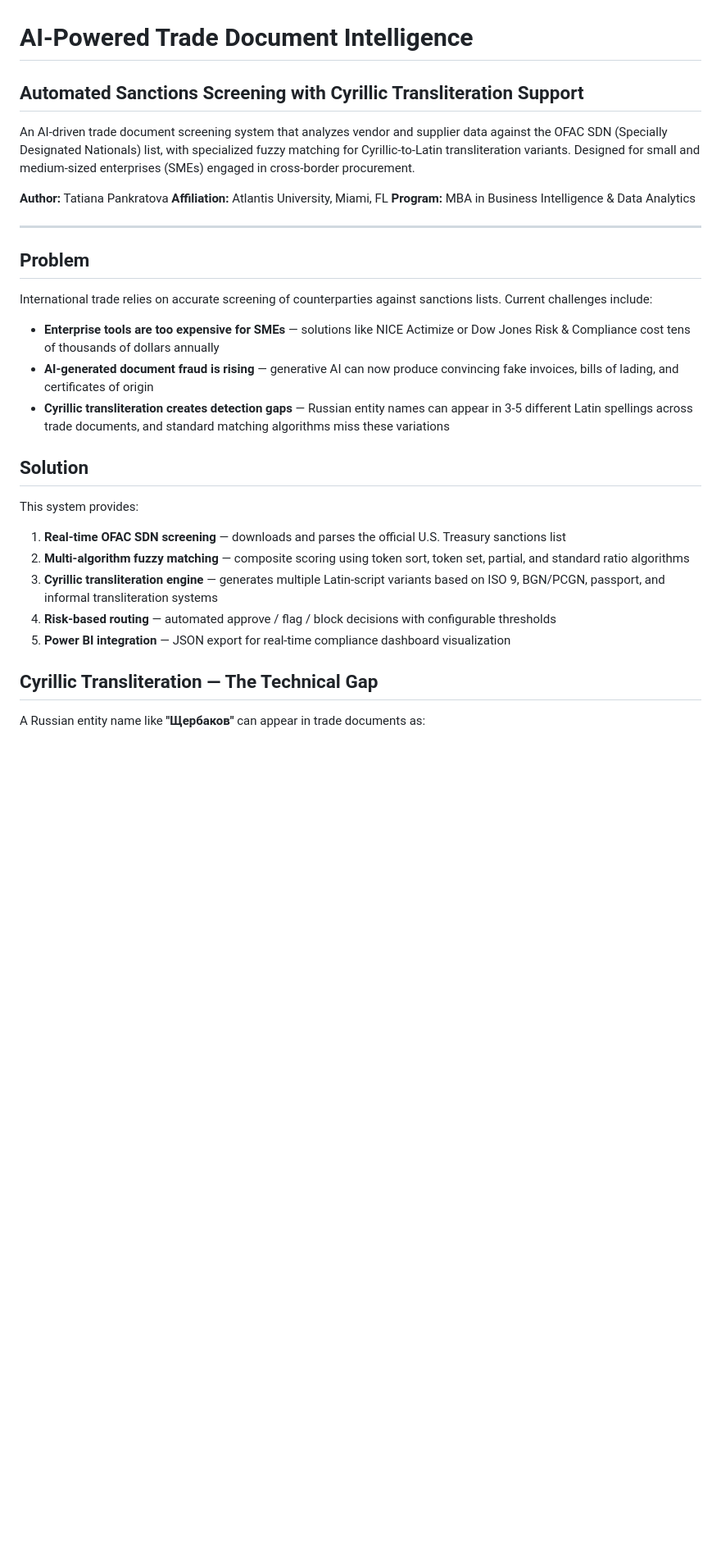
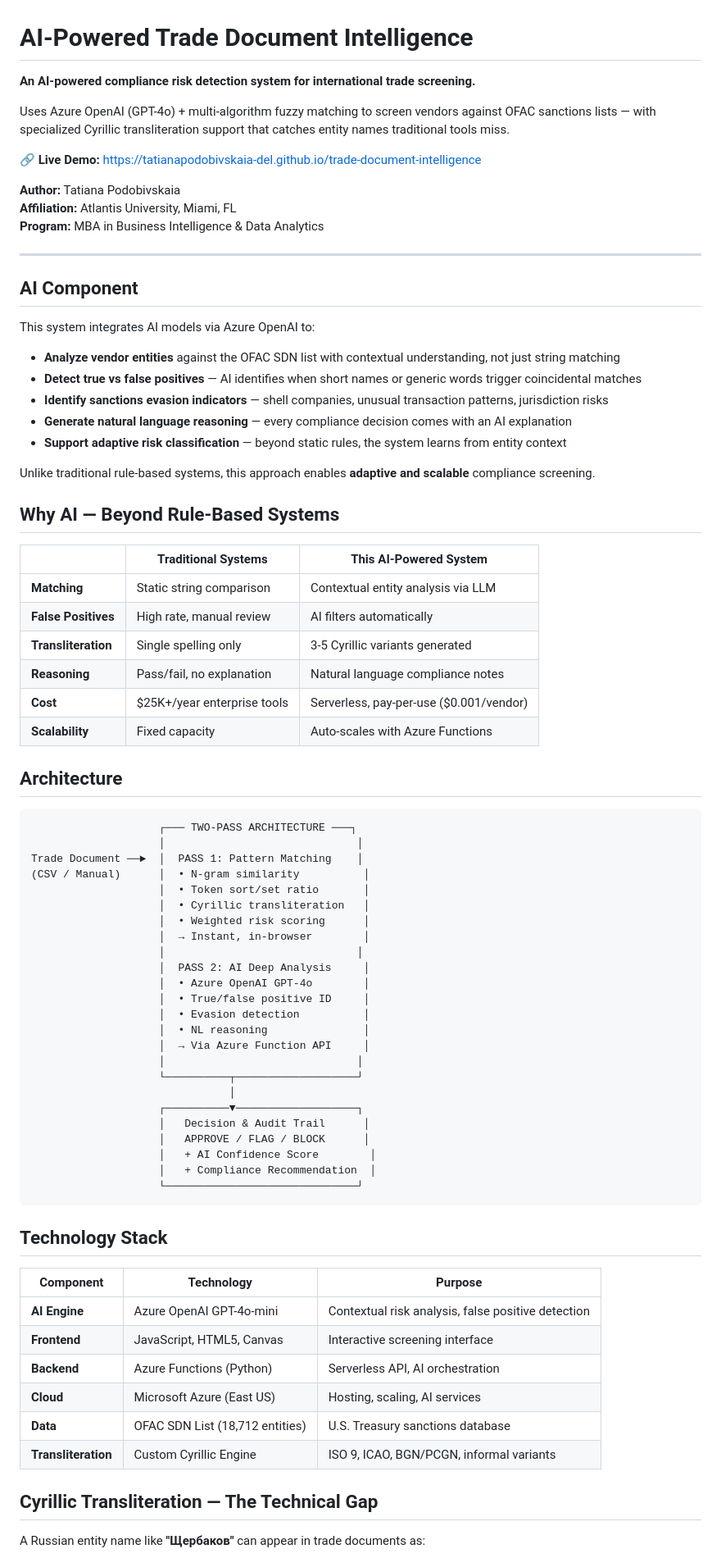
Before and after one commit to tatianapodobivskaia-del/trade-document-intelligence, a Markdown page: README.md, the part around one of its changes. Shown at 82% size. GitHub-like rendering; blank space fills up the shorter version.

Commit message:
fix: update README - correct name, copyright, AI positioning

````diff
--- a/README.md
+++ b/README.md
@@ -1,32 +1,79 @@
 # AI-Powered Trade Document Intelligence
 
-## Automated Sanctions Screening with Cyrillic Transliteration Support
+**An AI-powered compliance risk detection system for international trade screening.**
 
-An AI-driven trade document screening system that analyzes vendor and supplier data against the OFAC SDN (Specially Designated Nationals) list, with specialized fuzzy matching for Cyrillic-to-Latin transliteration variants. Designed for small and medium-sized enterprises (SMEs) engaged in cross-border procurement.
+Uses Azure OpenAI (GPT-4o) + multi-algorithm fuzzy matching to screen vendors against OFAC sanctions lists — with specialized Cyrillic transliteration support that catches entity names traditional tools miss.
 
-**Author:** Tatiana Pankratova
+🔗 **Live Demo:** [https://tatianapodobivskaia-del.github.io/trade-document-intelligence](https://tatianapodobivskaia-del.github.io/trade-document-intelligence)
+
+**Author:** Tatiana Podobivskaia
 **Affiliation:** Atlantis University, Miami, FL
 **Program:** MBA in Business Intelligence & Data Analytics
 
 ---
 
-## Problem
+## AI Component
 
-International trade relies on accurate screening of counterparties against sanctions lists. Current challenges include:
+This system integrates AI models via Azure OpenAI to:
 
-- **Enterprise tools are too expensive for SMEs** — solutions like NICE Actimize or Dow Jones Risk & Compliance cost tens of thousands of dollars annually
-- **AI-generated document fraud is rising** — generative AI can now produce convincing fake invoices, bills of lading, and certificates of origin
-- **Cyrillic transliteration creates detection gaps** — Russian entity names can appear in 3-5 different Latin spellings across trade documents, and standard matching algorithms miss these variations
+- **Analyze vendor entities** against the OFAC SDN list with contextual understanding, not just string matching
+- **Detect true vs false positives** — AI identifies when short names or generic words trigger coincidental matches
+- **Identify sanctions evasion indicators** — shell companies, unusual transaction patterns, jurisdiction risks
+- **Generate natural language reasoning** — every compliance decision comes with an AI explanation
+- **Support adaptive risk classification** — beyond static rules, the system learns from entity context
 
-## Solution
+Unlike traditional rule-based systems, this approach enables **adaptive and scalable** compliance screening.
 
-This system provides:
+## Why AI — Beyond Rule-Based Systems
 
-1. **Real-time OFAC SDN screening** — downloads and parses the official U.S. Treasury sanctions list
-2. **Multi-algorithm fuzzy matching** — composite scoring using token sort, token set, partial, and standard ratio algorithms
-3. **Cyrillic transliteration engine** — generates multiple Latin-script variants based on ISO 9, BGN/PCGN, passport, and informal transliteration systems
-4. **Risk-based routing** — automated approve / flag / block decisions with configurable thresholds
-5. **Power BI integration** — JSON export for real-time compliance dashboard visualization
+| | Traditional Systems | This AI-Powered System |
+|---|---|---|
+| **Matching** | Static string comparison | Contextual entity analysis via LLM |
+| **False Positives** | High rate, manual review | AI filters automatically |
+| **Transliteration** | Single spelling only | 3-5 Cyrillic variants generated |
+| **Reasoning** | Pass/fail, no explanation | Natural language compliance notes |
+| **Cost** | $25K+/year enterprise tools | Serverless, pay-per-use ($0.001/vendor) |
+| **Scalability** | Fixed capacity | Auto-scales with Azure Functions |
+
+## Architecture
+
+```
+                    ┌─── TWO-PASS ARCHITECTURE ───┐
+                    │                              │
+Trade Document ──►  │  PASS 1: Pattern Matching    │
+(CSV / Manual)      │  • N-gram similarity          │
+                    │  • Token sort/set ratio       │
+                    │  • Cyrillic transliteration   │
+                    │  • Weighted risk scoring      │
+                    │  → Instant, in-browser        │
+                    │                              │
+                    │  PASS 2: AI Deep Analysis     │
+                    │  • Azure OpenAI GPT-4o        │
+                    │  • True/false positive ID     │
+                    │  • Evasion detection          │
+                    │  • NL reasoning               │
+                    │  → Via Azure Function API     │
+                    │                              │
+                    └──────────┬───────────────────┘
+                               │
+                    ┌──────────▼───────────────────┐
+                    │   Decision & Audit Trail      │
+                    │   APPROVE / FLAG / BLOCK      │
+                    │   + AI Confidence Score        │
+                    │   + Compliance Recommendation  │
+                    └──────────────────────────────┘
+```
+
+## Technology Stack
+
+| Component | Technology | Purpose |
+|---|---|---|
+| **AI Engine** | Azure OpenAI GPT-4o-mini | Contextual risk analysis, false positive detection |
+| **Frontend** | JavaScript, HTML5, Canvas | Interactive screening interface |
+| **Backend** | Azure Functions (Python) | Serverless API, AI orchestration |
+| **Cloud** | Microsoft Azure (East US) | Hosting, scaling, AI services |
+| **Data** | OFAC SDN List (18,712 entities) | U.S. Treasury sanctions database |
+| **Transliteration** | Custom Cyrillic Engine | ISO 9, ICAO, BGN/PCGN, informal variants |
 
 ## Cyrillic Transliteration — The Technical Gap
 
````
Also changed, not shown: other parts of README.md (+17 -101 lines).
